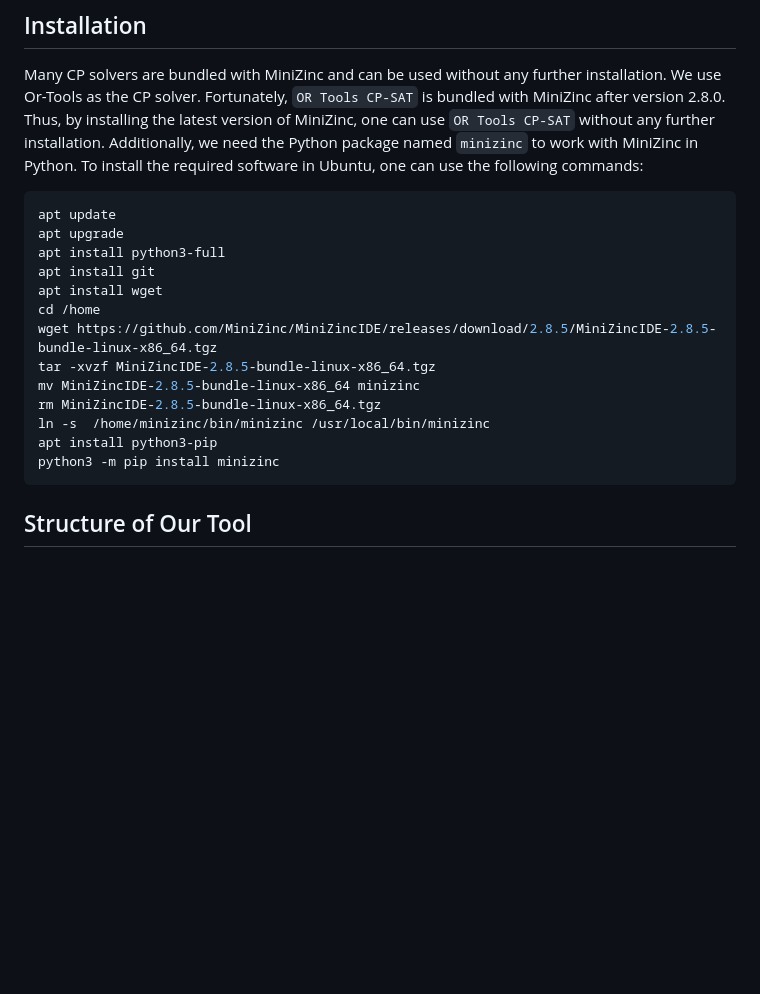
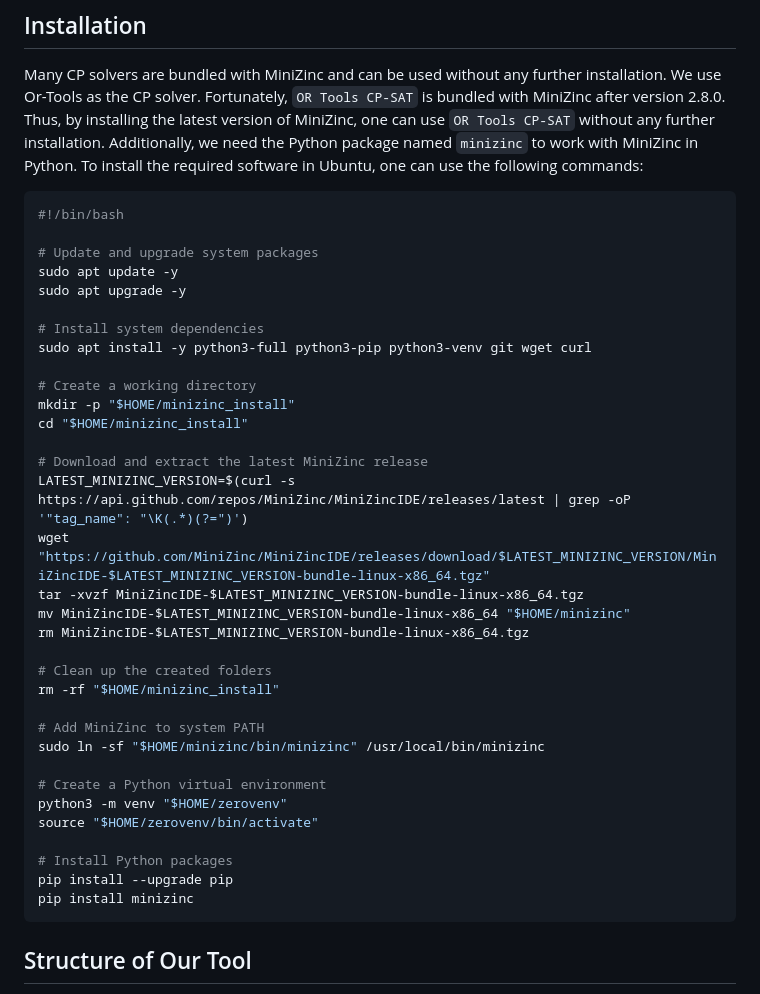
Before and after one commit to hadipourh/zeroplus, a Markdown page: README.md, the part around the change. GitHub-like rendering; blank space fills up the shorter version.

````diff
--- a/README.md
+++ b/README.md
@@ -62,19 +62,39 @@ Additionally, we need the Python package named `minizinc` to work with MiniZinc
 To install the required software in Ubuntu, one can use the following commands:
 
 ```bash
-apt update
-apt upgrade
-apt install python3-full
-apt install git
-apt install wget
-cd /home
-wget https://github.com/MiniZinc/MiniZincIDE/releases/download/2.8.5/MiniZincIDE-2.8.5-bundle-linux-x86_64.tgz
-tar -xvzf MiniZincIDE-2.8.5-bundle-linux-x86_64.tgz
-mv MiniZincIDE-2.8.5-bundle-linux-x86_64 minizinc
-rm MiniZincIDE-2.8.5-bundle-linux-x86_64.tgz
-ln -s  /home/minizinc/bin/minizinc /usr/local/bin/minizinc
-apt install python3-pip
-python3 -m pip install minizinc
+#!/bin/bash
+
+# Update and upgrade system packages
+sudo apt update -y
+sudo apt upgrade -y
+
+# Install system dependencies
+sudo apt install -y python3-full python3-pip python3-venv git wget curl
+
+# Create a working directory
+mkdir -p "$HOME/minizinc_install"
+cd "$HOME/minizinc_install"
+
+# Download and extract the latest MiniZinc release
+LATEST_MINIZINC_VERSION=$(curl -s https://api.github.com/repos/MiniZinc/MiniZincIDE/releases/latest | grep -oP '"tag_name": "\K(.*)(?=")')
+wget "https://github.com/MiniZinc/MiniZincIDE/releases/download/$LATEST_MINIZINC_VERSION/MiniZincIDE-$LATEST_MINIZINC_VERSION-bundle-linux-x86_64.tgz"
+tar -xvzf MiniZincIDE-$LATEST_MINIZINC_VERSION-bundle-linux-x86_64.tgz
+mv MiniZincIDE-$LATEST_MINIZINC_VERSION-bundle-linux-x86_64 "$HOME/minizinc"
+rm MiniZincIDE-$LATEST_MINIZINC_VERSION-bundle-linux-x86_64.tgz
+
+# Clean up the created folders
+rm -rf "$HOME/minizinc_install"
+
+# Add MiniZinc to system PATH
+sudo ln -sf "$HOME/minizinc/bin/minizinc" /usr/local/bin/minizinc
+
+# Create a Python virtual environment
+python3 -m venv "$HOME/zerovenv"
+source "$HOME/zerovenv/bin/activate"
+
+# Install Python packages
+pip install --upgrade pip
+pip install minizinc
 ```
 
 ## Structure of Our Tool
````
